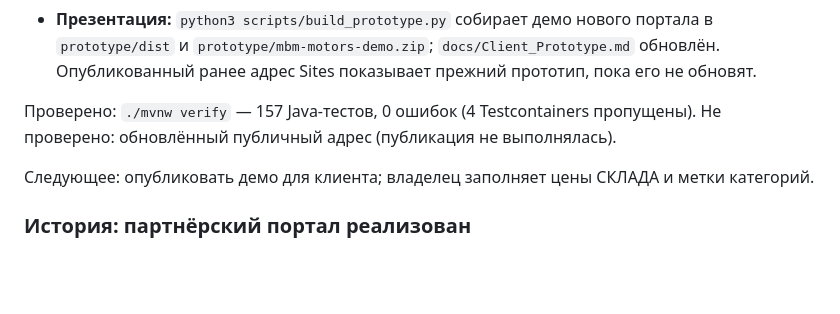
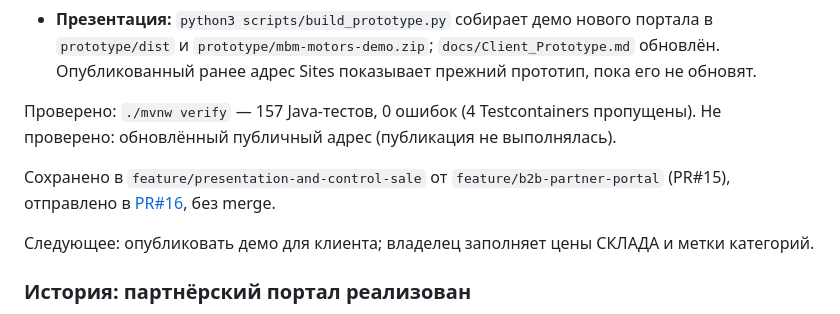
Before and after one commit to qolshatyr/mbm_motors, a Markdown page: PROJECT_CONTEXT.md, the part around the change. GitHub-like rendering; blank space fills up the shorter version.

Commit message:
Record presentation and control sale pull request
Co-Authored-By: Claude Opus 5.5 <noreply@anthropic.com>

```diff
--- a/PROJECT_CONTEXT.md
+++ b/PROJECT_CONTEXT.md
@@ -29,6 +29,8 @@
 - **Презентация:** `python3 scripts/build_prototype.py` собирает демо нового портала в `prototype/dist` и `prototype/mbm-motors-demo.zip`; `docs/Client_Prototype.md` обновлён. Опубликованный ранее адрес Sites показывает прежний прототип, пока его не обновят.
 
 Проверено: `./mvnw verify` — 157 Java-тестов, 0 ошибок (4 Testcontainers пропущены). Не проверено: обновлённый публичный адрес (публикация не выполнялась).
+
+Сохранено в `feature/presentation-and-control-sale` от `feature/b2b-partner-portal` (PR#15), отправлено в [PR#16](https://github.com/qolshatyr/mbm_motors/pull/16), без merge.
 
 Следующее: опубликовать демо для клиента; владелец заполняет цены СКЛАДА и метки категорий.
 
```
